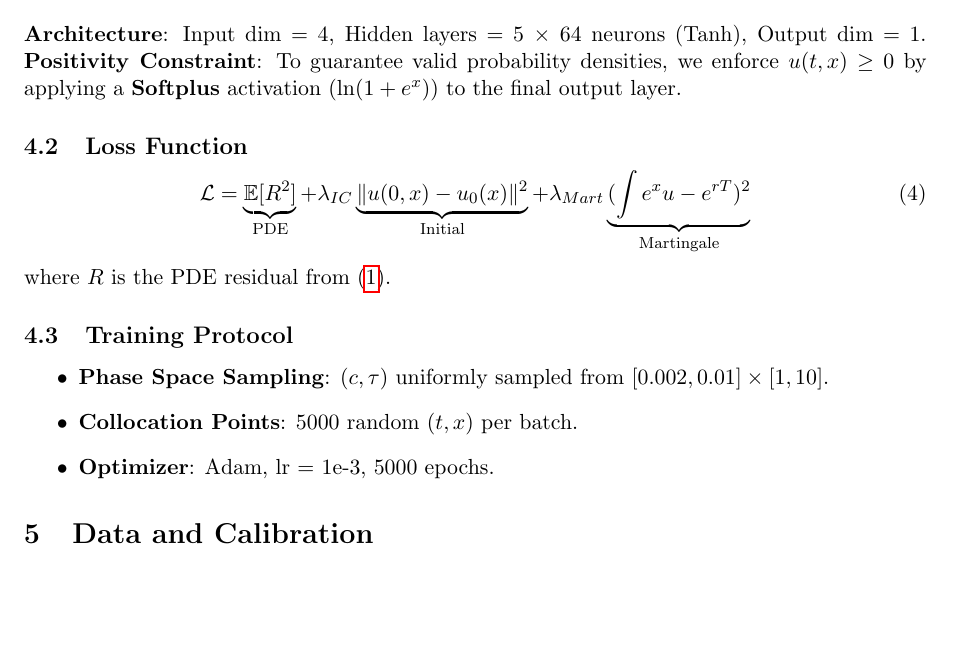
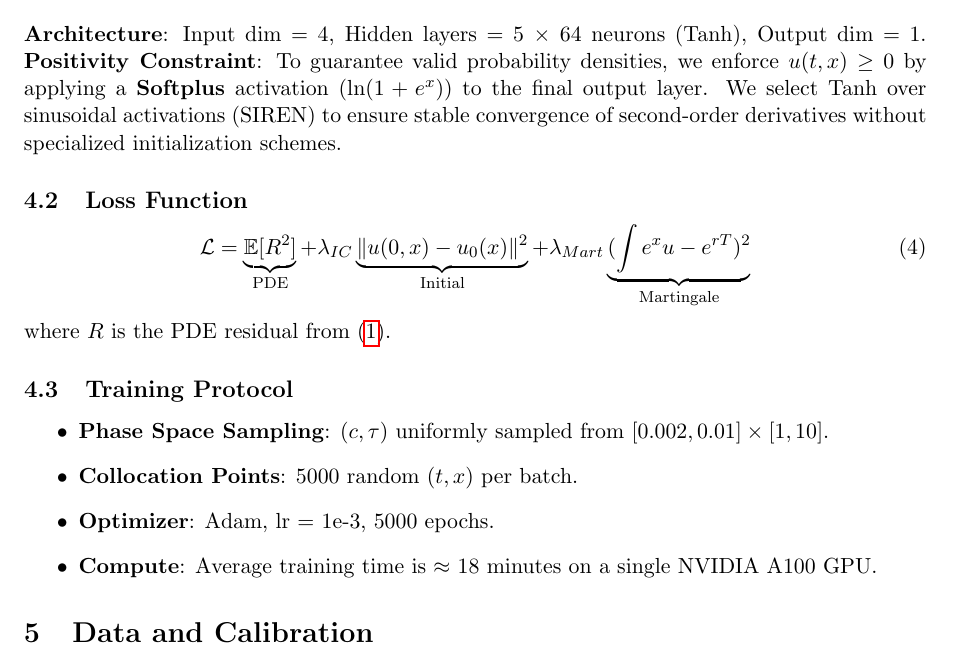
Before and after one commit to TTienomy/PINN, a LaTeX paper (paper.tex): part of page 3 of 10, cut so that both start at the same text, the shorter picture padded with empty space. Compiled offline with pdfLaTeX.

Commit message:
Review: Addressed Tier-2 comments (Compute Cost, Tanh Justification)

```diff
--- a/paper.tex
+++ b/paper.tex
@@ -99,7 +99,7 @@ Standard PINNs approximate $u(t,x)$ for fixed parameters. We generalize to:
     \mathcal{N}_\theta(t, x, c, \tau) \approx u(t,x|c,\tau)
 \end{equation}
 \textbf{Architecture}: Input dim = 4, Hidden layers = 5 × 64 neurons (Tanh), Output dim = 1.
-\textbf{Positivity Constraint}: To guarantee valid probability densities, we enforce $u(t,x) \ge 0$ by applying a \textbf{Softplus} activation ($\ln(1+e^x)$) to the final output layer.
+\textbf{Positivity Constraint}: To guarantee valid probability densities, we enforce $u(t,x) \ge 0$ by applying a \textbf{Softplus} activation ($\ln(1+e^x)$) to the final output layer. We select Tanh over sinusoidal activations (SIREN) to ensure stable convergence of second-order derivatives without specialized initialization schemes.
 
 \subsection{Loss Function}
 \begin{equation}
@@ -112,6 +112,7 @@ where $R$ is the PDE residual from \eqref{eq:telegrapher}.
     \item \textbf{Phase Space Sampling}: $(c, \tau)$ uniformly sampled from $[0.002, 0.01] \times [1, 10]$.
     \item \textbf{Collocation Points}: 5000 random $(t,x)$ per batch.
     \item \textbf{Optimizer}: Adam, lr = 1e-3, 5000 epochs.
+    \item \textbf{Compute}: Average training time is $\approx$ 18 minutes on a single NVIDIA A100 GPU.
 \end{itemize}
 
 \section{Data and Calibration}
```
